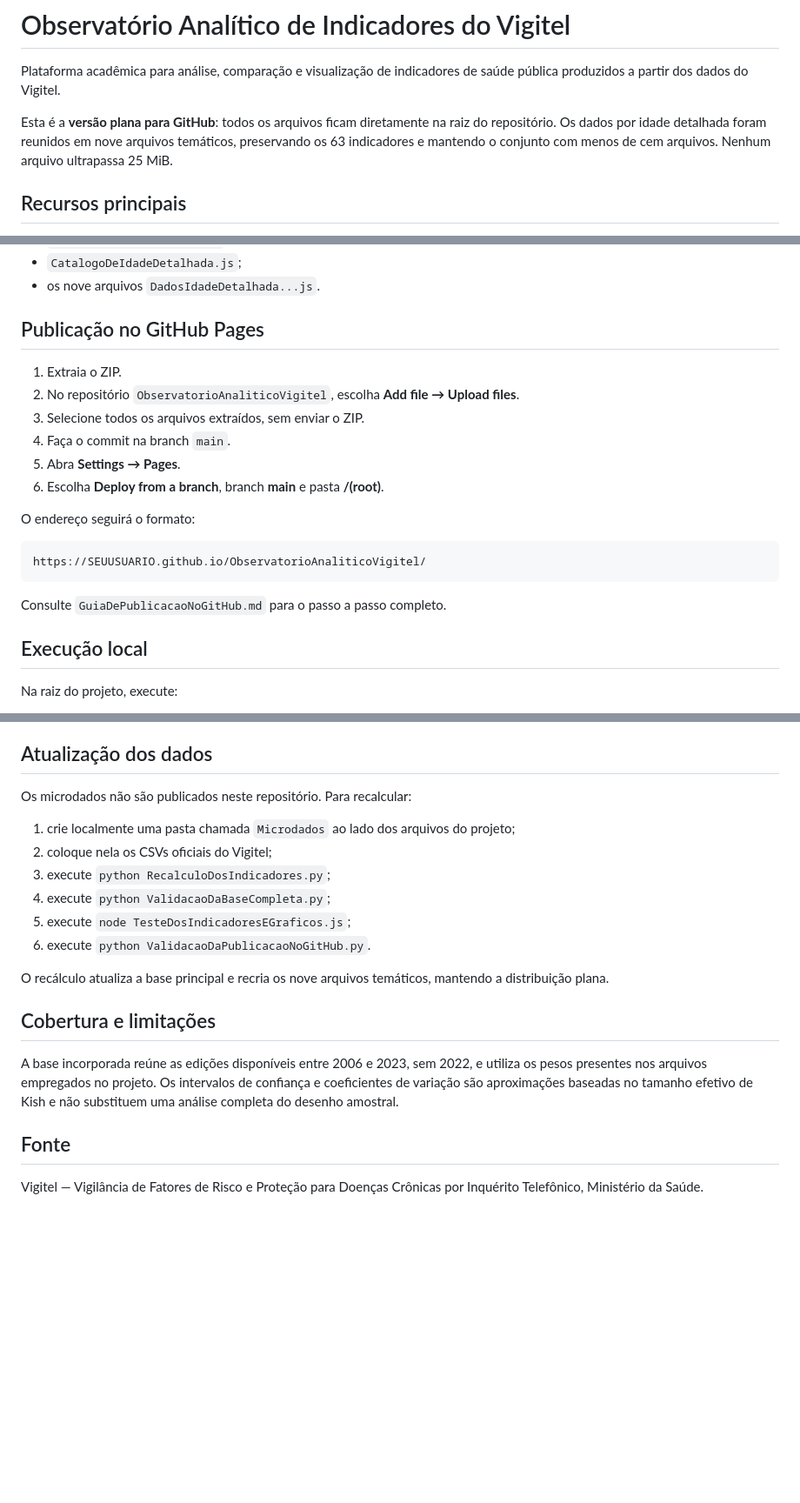
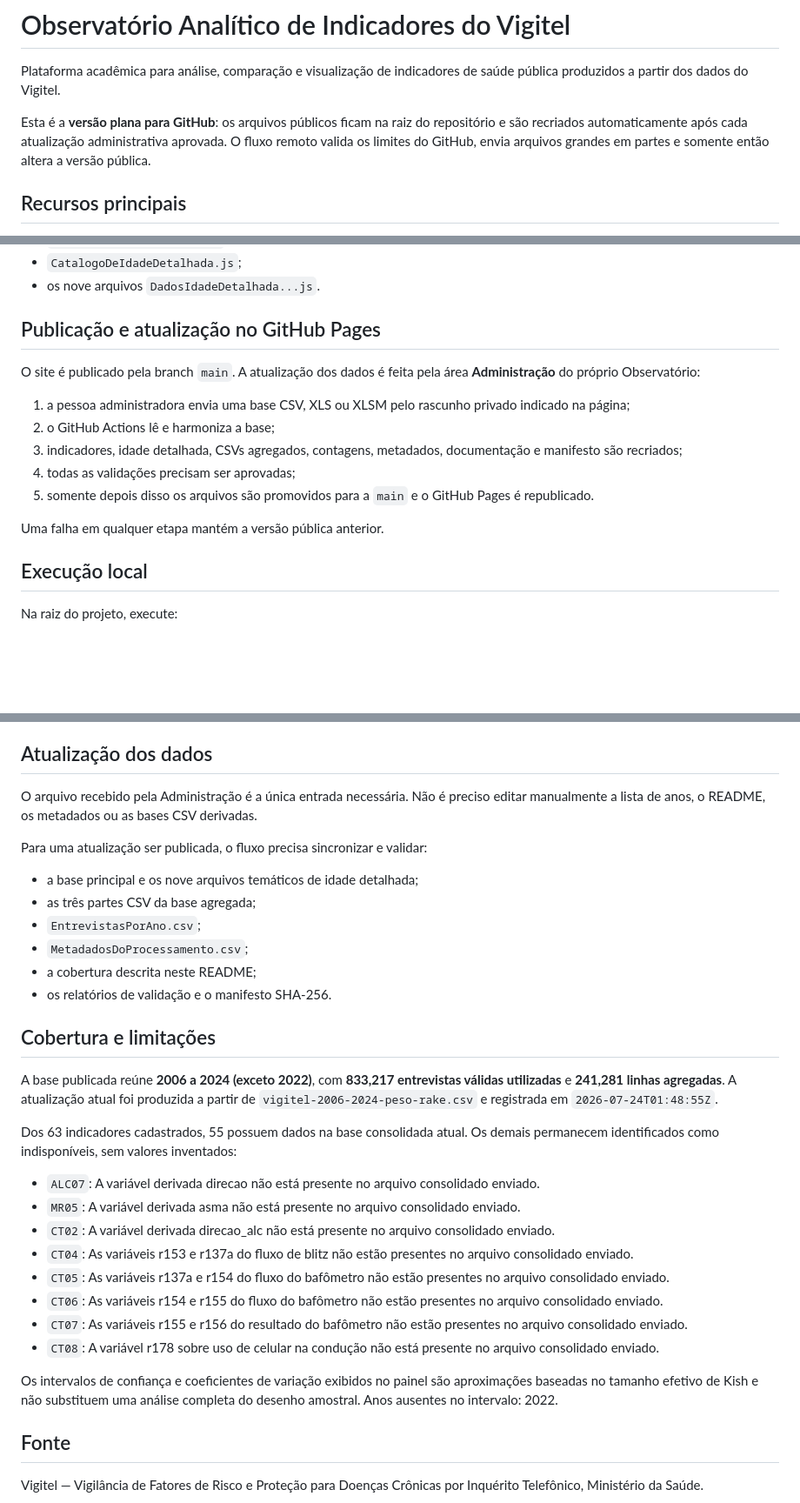
Before and after one commit to LuannaSilvaa/ObservatorioAnaliticoVigitel, a Markdown page: README.md, 3 parts joined by grey strips. Shown at 87% size. GitHub-like rendering; blank space fills up the shorter version.

Commit message:
Sincroniza README.md na publicação remota

````diff
--- a/README.md
+++ b/README.md
@@ -2,7 +2,7 @@
 
 Plataforma acadêmica para análise, comparação e visualização de indicadores de saúde pública produzidos a partir dos dados do Vigitel.
 
-Esta é a **versão plana para GitHub**: todos os arquivos ficam diretamente na raiz do repositório. Os dados por idade detalhada foram reunidos em nove arquivos temáticos, preservando os 63 indicadores e mantendo o conjunto com menos de cem arquivos. Nenhum arquivo ultrapassa 25 MiB.
+Esta é a **versão plana para GitHub**: os arquivos públicos ficam na raiz do repositório e são recriados automaticamente após cada atualização administrativa aprovada. O fluxo remoto valida os limites do GitHub, envia arquivos grandes em partes e somente então altera a versão pública.
 
 ## Recursos principais
 
@@ -26,22 +26,17 @@ O painel é um site estático. Ele não depende de banco de dados nem de servido
 - `CatalogoDeIdadeDetalhada.js`;
 - os nove arquivos `DadosIdadeDetalhada...js`.
 
-## Publicação no GitHub Pages
+## Publicação e atualização no GitHub Pages
 
-1. Extraia o ZIP.
-2. No repositório `ObservatorioAnaliticoVigitel`, escolha **Add file → Upload files**.
-3. Selecione todos os arquivos extraídos, sem enviar o ZIP.
-4. Faça o commit na branch `main`.
-5. Abra **Settings → Pages**.
-6. Escolha **Deploy from a branch**, branch **main** e pasta **/(root)**.
+O site é publicado pela branch `main`. A atualização dos dados é feita pela área **Administração** do próprio Observatório:
 
-O endereço seguirá o formato:
+1. a pessoa administradora envia uma base CSV, XLS ou XLSM pelo rascunho privado indicado na página;
+2. o GitHub Actions lê e harmoniza a base;
+3. indicadores, idade detalhada, CSVs agregados, contagens, metadados, documentação e manifesto são recriados;
+4. todas as validações precisam ser aprovadas;
+5. somente depois disso os arquivos são promovidos para a `main` e o GitHub Pages é republicado.
 
-```text
-https://SEUUSUARIO.github.io/ObservatorioAnaliticoVigitel/
-```
-
-Consulte `GuiaDePublicacaoNoGitHub.md` para o passo a passo completo.
+Uma falha em qualquer etapa mantém a versão pública anterior.
 
 ## Execução local
 
@@ -74,20 +69,33 @@ Todos os arquivos ficam no mesmo nível. Os principais são:
 
 ## Atualização dos dados
 
-Os microdados não são publicados neste repositório. Para recalcular:
+O arquivo recebido pela Administração é a única entrada necessária. Não é preciso editar manualmente a lista de anos, o README, os metadados ou as bases CSV derivadas.
 
-1. crie localmente uma pasta chamada `Microdados` ao lado dos arquivos do projeto;
-2. coloque nela os CSVs oficiais do Vigitel;
-3. execute `python RecalculoDosIndicadores.py`;
-4. execute `python ValidacaoDaBaseCompleta.py`;
-5. execute `node TesteDosIndicadoresEGraficos.js`;
-6. execute `python ValidacaoDaPublicacaoNoGitHub.py`.
+Para uma atualização ser publicada, o fluxo precisa sincronizar e validar:
 
-O recálculo atualiza a base principal e recria os nove arquivos temáticos, mantendo a distribuição plana.
+- a base principal e os nove arquivos temáticos de idade detalhada;
+- as três partes CSV da base agregada;
+- `EntrevistasPorAno.csv`;
+- `MetadadosDoProcessamento.csv`;
+- a cobertura descrita neste README;
+- os relatórios de validação e o manifesto SHA-256.
 
 ## Cobertura e limitações
 
-A base incorporada reúne as edições disponíveis entre 2006 e 2023, sem 2022, e utiliza os pesos presentes nos arquivos empregados no projeto. Os intervalos de confiança e coeficientes de variação são aproximações baseadas no tamanho efetivo de Kish e não substituem uma análise completa do desenho amostral.
+A base publicada reúne **2006 a 2024 (exceto 2022)**, com **833,217 entrevistas válidas utilizadas** e **241,281 linhas agregadas**. A atualização atual foi produzida a partir de `vigitel-2006-2024-peso-rake.csv` e registrada em `2026-07-24T01:48:55Z`.
+
+Dos 63 indicadores cadastrados, 55 possuem dados na base consolidada atual. Os demais permanecem identificados como indisponíveis, sem valores inventados:
+
+- `ALC07`: A variável derivada direcao não está presente no arquivo consolidado enviado.
+- `MR05`: A variável derivada asma não está presente no arquivo consolidado enviado.
+- `CT02`: A variável derivada direcao_alc não está presente no arquivo consolidado enviado.
+- `CT04`: As variáveis r153 e r137a do fluxo de blitz não estão presentes no arquivo consolidado enviado.
+- `CT05`: As variáveis r137a e r154 do fluxo do bafômetro não estão presentes no arquivo consolidado enviado.
+- `CT06`: As variáveis r154 e r155 do fluxo do bafômetro não estão presentes no arquivo consolidado enviado.
+- `CT07`: As variáveis r155 e r156 do resultado do bafômetro não estão presentes no arquivo consolidado enviado.
+- `CT08`: A variável r178 sobre uso de celular na condução não está presente no arquivo consolidado enviado.
+
+Os intervalos de confiança e coeficientes de variação exibidos no painel são aproximações baseadas no tamanho efetivo de Kish e não substituem uma análise completa do desenho amostral. Anos ausentes no intervalo: 2022.
 
 ## Fonte
 
````
